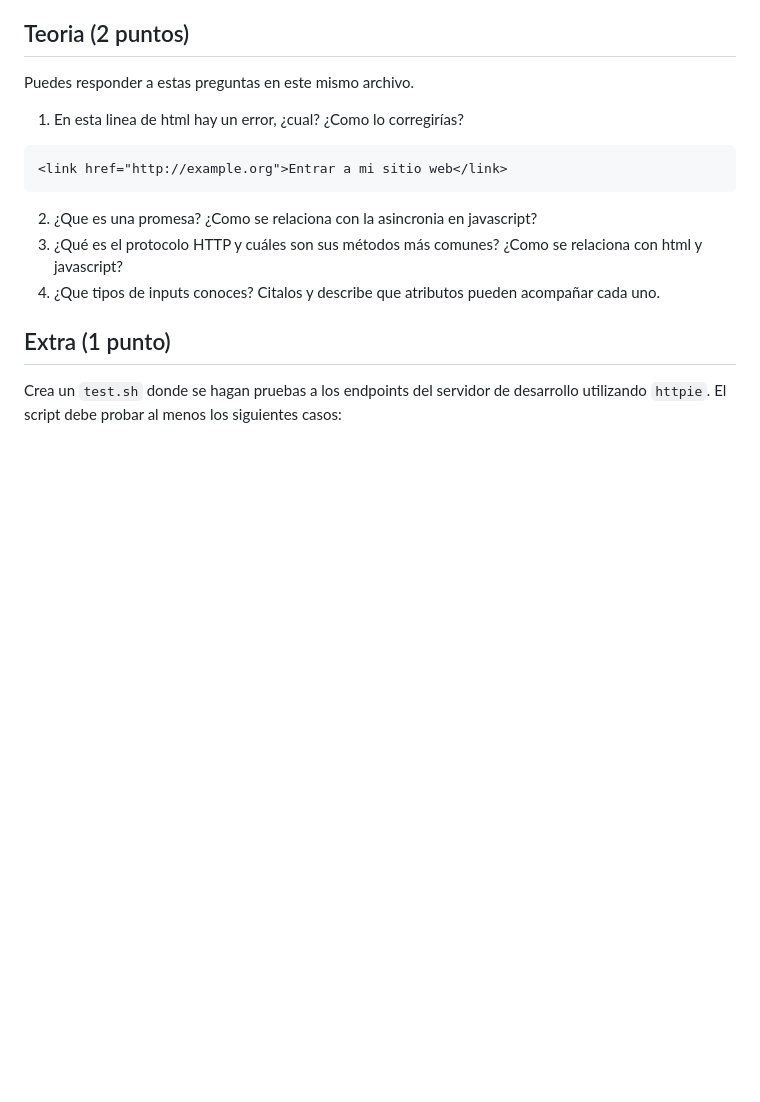
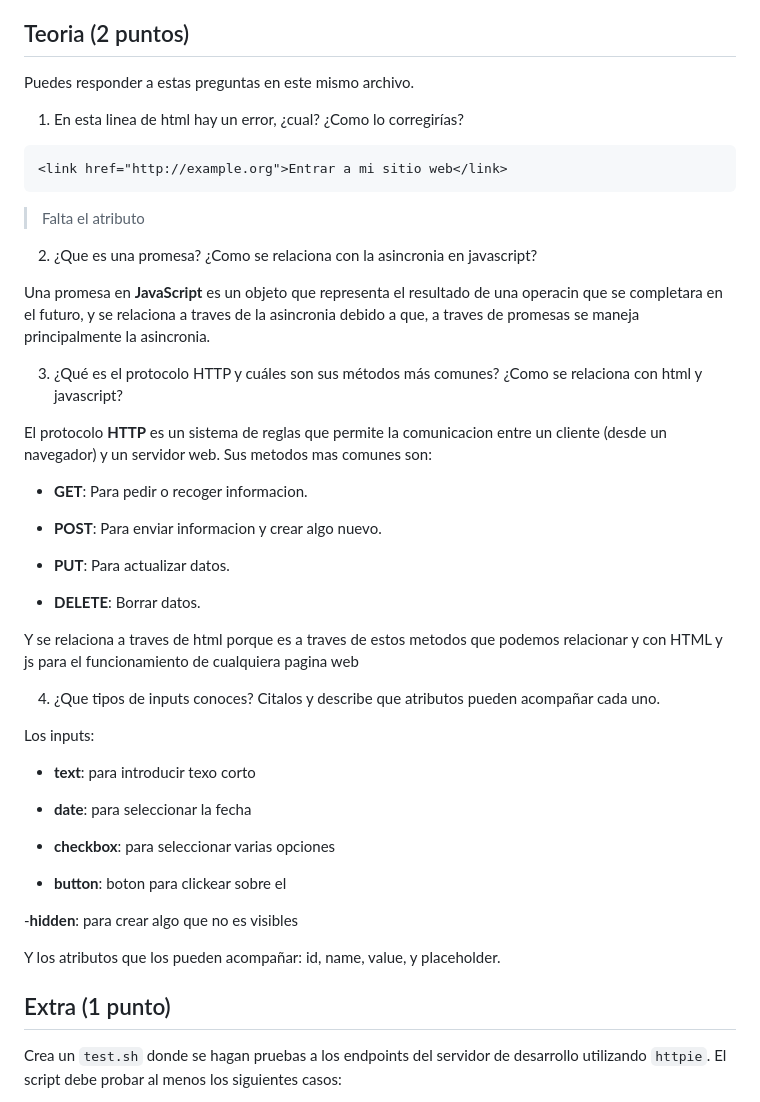
Before and after one commit to PabloMarin-33/examen-trimestral-lmgsi-2, a Markdown page: README.md, the part around the change. Rendered like a GitHub page; blank space fills up the shorter version.

Commit message:
Bloque de teoria hecho

````diff
--- a/README.md
+++ b/README.md
@@ -59,9 +59,43 @@ Puedes responder a estas preguntas en este mismo archivo.
 <link href="http://example.org">Entrar a mi sitio web</link>
 ```
 
+> Falta el atributo
+
 2. ¿Que es una promesa? ¿Como se relaciona con la asincronia en javascript?
+
+Una promesa en **JavaScript** es un objeto que representa el resultado de una operacin que se completara en el futuro, y se relaciona a traves de la asincronia debido a que, a traves de promesas se maneja principalmente la asincronia.
+
 3. ¿Qué es el protocolo HTTP y cuáles son sus métodos más comunes? ¿Como se relaciona con html y javascript?
+
+El protocolo **HTTP** es un sistema de reglas que permite la comunicacion entre un cliente (desde un navegador) y un servidor web. Sus metodos mas comunes son:
+
+- **GET**: Para pedir o recoger informacion.
+
+- **POST**:  Para enviar informacion y crear algo nuevo.
+
+- **PUT**: Para actualizar datos.
+
+- **DELETE**: Borrar datos.
+
+Y se relaciona a traves de html porque es a traves de estos metodos que podemos relacionar y con HTML y js para el funcionamiento de cualquiera pagina web
+
 4. ¿Que tipos de inputs conoces? Citalos y describe que atributos pueden acompañar cada uno.
+
+Los inputs:
+
+- **text**: para introducir texo corto
+
+- **date**: para seleccionar la fecha
+
+- **checkbox**: para seleccionar varias opciones
+
+- **button**: boton para clickear sobre el
+
+-**hidden**: para crear algo que no es visibles
+
+Y los atributos que los pueden acompañar: id, name, value, y placeholder.
+
+
 
 ## Extra (1 punto)
 
````
